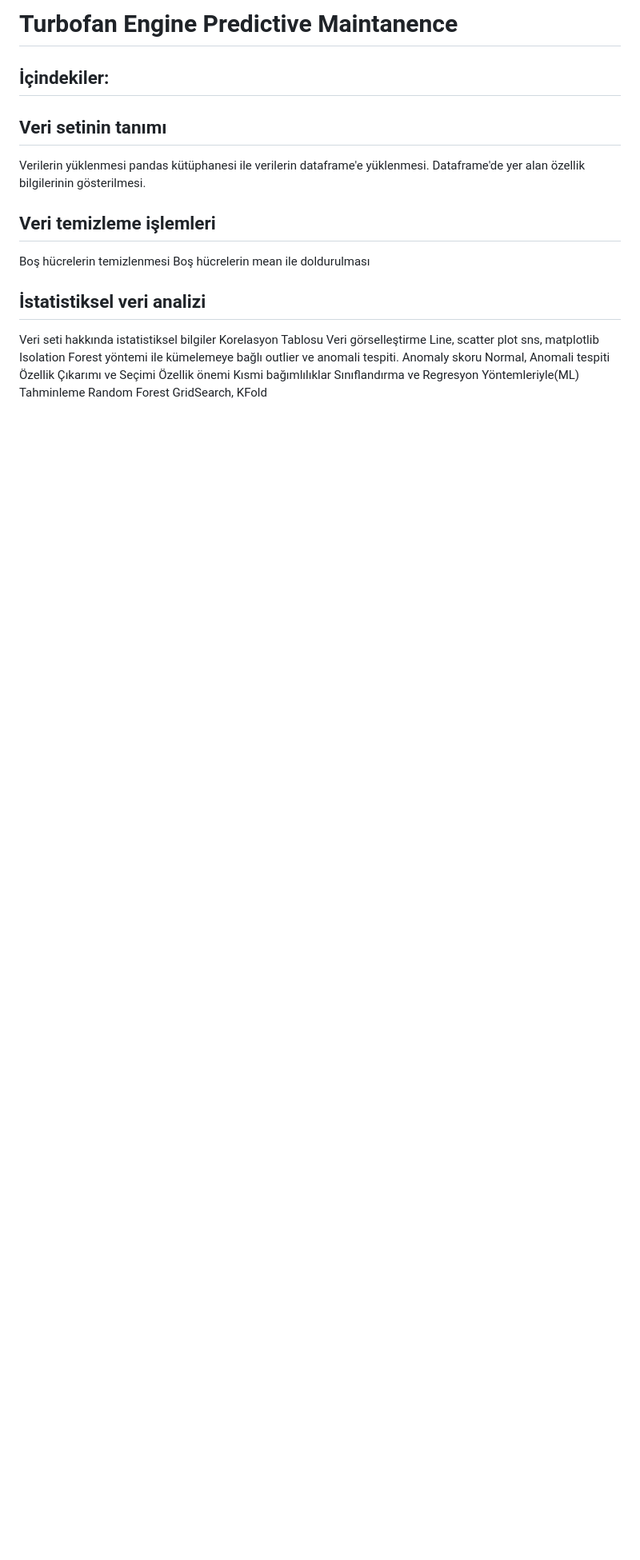
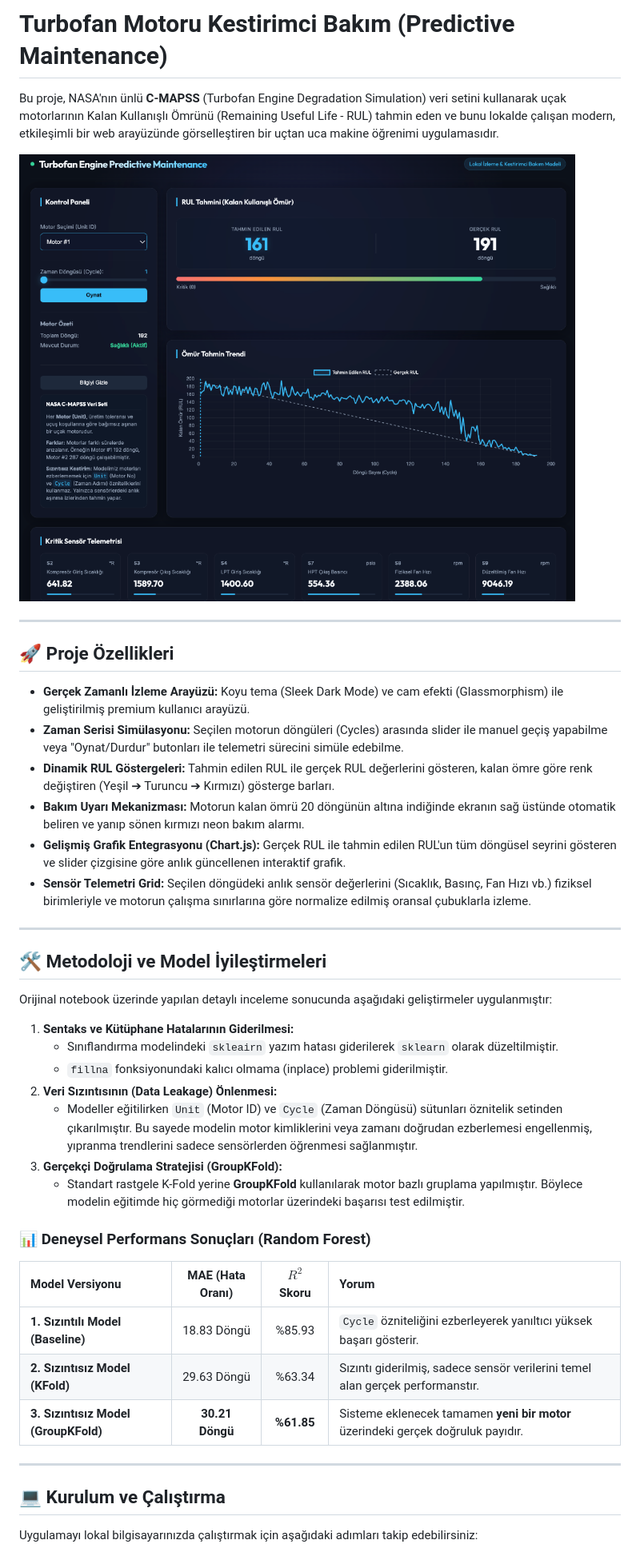
Before and after one commit to hakanhnt/PredictiveMaintanence, a Markdown page: README.md, the part around the change printed below. Shown: that part at 80% size. Rendered like a GitHub page; pictures changed too: dashboard.png (added); blank space fills up the shorter version.

Commit message:
feat: implement local web dashboard for turbofan predictive maintenance and fix data leakage

```diff
--- a/README.md
+++ b/README.md
@@ -1,24 +1,45 @@
-# Turbofan Engine Predictive Maintanence
-## İçindekiler:
-## Veri setinin tanımı
-Verilerin yüklenmesi
-pandas kütüphanesi ile verilerin dataframe'e yüklenmesi.
-Dataframe'de yer alan özellik bilgilerinin gösterilmesi.
-## Veri temizleme işlemleri
-Boş hücrelerin temizlenmesi
-Boş hücrelerin mean ile doldurulması
-## İstatistiksel veri analizi
-Veri seti hakkında istatistiksel bilgiler
-Korelasyon Tablosu
-Veri görselleştirme
-Line, scatter plot
-sns, matplotlib
-Isolation Forest yöntemi ile kümelemeye bağlı outlier ve anomali tespiti.
-Anomaly skoru
-Normal, Anomali tespiti
-Özellik Çıkarımı ve Seçimi
-Özellik önemi
-Kısmi bağımlılıklar
-Sınıflandırma ve Regresyon Yöntemleriyle(ML) Tahminleme
-Random Forest
-GridSearch, KFold
+# Turbofan Motoru Kestirimci Bakım (Predictive Maintenance)
+
+Bu proje, NASA'nın ünlü **C-MAPSS** (Turbofan Engine Degradation Simulation) veri setini kullanarak uçak motorlarının Kalan Kullanışlı Ömrünü (Remaining Useful Life - RUL) tahmin eden ve bunu lokalde çalışan modern, etkileşimli bir web arayüzünde görselleştiren bir uçtan uca makine öğrenimi uygulamasıdır.
+
+![Predictive Maintenance Dashboard](dashboard.png)
+
+---
+
+## 🚀 Proje Özellikleri
+
+* **Gerçek Zamanlı İzleme Arayüzü:** Koyu tema (Sleek Dark Mode) ve cam efekti (Glassmorphism) ile geliştirilmiş premium kullanıcı arayüzü.
+* **Zaman Serisi Simülasyonu:** Seçilen motorun döngüleri (Cycles) arasında slider ile manuel geçiş yapabilme veya "Oynat/Durdur" butonları ile telemetri sürecini simüle edebilme.
+* **Dinamik RUL Göstergeleri:** Tahmin edilen RUL ile gerçek RUL değerlerini gösteren, kalan ömre göre renk değiştiren (Yeşil ➔ Turuncu ➔ Kırmızı) gösterge barları.
+* **Bakım Uyarı Mekanizması:** Motorun kalan ömrü 20 döngünün altına indiğinde ekranın sağ üstünde otomatik beliren ve yanıp sönen kırmızı neon bakım alarmı.
+* **Gelişmiş Grafik Entegrasyonu (Chart.js):** Gerçek RUL ile tahmin edilen RUL'un tüm döngüsel seyrini gösteren ve slider çizgisine göre anlık güncellenen interaktif grafik.
+* **Sensör Telemetri Grid:** Seçilen döngüdeki anlık sensör değerlerini (Sıcaklık, Basınç, Fan Hızı vb.) fiziksel birimleriyle ve motorun çalışma sınırlarına göre normalize edilmiş oransal çubuklarla izleme.
+
+---
+
+## 🛠️ Metodoloji ve Model İyileştirmeleri
+
+Orijinal notebook üzerinde yapılan detaylı inceleme sonucunda aşağıdaki geliştirmeler uygulanmıştır:
+
+1. **Sentaks ve Kütüphane Hatalarının Giderilmesi:**
+   * Sınıflandırma modelindeki `skleairn` yazım hatası giderilerek `sklearn` olarak düzeltilmiştir.
+   * `fillna` fonksiyonundaki kalıcı olmama (inplace) problemi giderilmiştir.
+2. **Veri Sızıntısının (Data Leakage) Önlenmesi:**
+   * Modeller eğitilirken `Unit` (Motor ID) ve `Cycle` (Zaman Döngüsü) sütunları öznitelik setinden çıkarılmıştır. Bu sayede modelin motor kimliklerini veya zamanı doğrudan ezberlemesi engellenmiş, yıpranma trendlerini sadece sensörlerden öğrenmesi sağlanmıştır.
+3. **Gerçekçi Doğrulama Stratejisi (GroupKFold):**
+   * Standart rastgele K-Fold yerine **GroupKFold** kullanılarak motor bazlı gruplama yapılmıştır. Böylece modelin eğitimde hiç görmediği motorlar üzerindeki başarısı test edilmiştir.
+
+### 📊 Deneysel Performans Sonuçları (Random Forest)
+
+| Model Versiyonu | MAE (Hata Oranı) | $R^2$ Skoru | Yorum |
+| :--- | :---: | :---: | :--- |
+| **1. Sızıntılı Model (Baseline)** | 18.83 Döngü | %85.93 | `Cycle` özniteliğini ezberleyerek yanıltıcı yüksek başarı gösterir. |
+| **2. Sızıntısız Model (KFold)** | 29.63 Döngü | %63.34 | Sızıntı giderilmiş, sadece sensör verilerini temel alan gerçek performanstır. |
+| **3. Sızıntısız Model (GroupKFold)**| **30.21 Döngü** | **%61.85** | Sisteme eklenecek tamamen **yeni bir motor** üzerindeki gerçek doğruluk payıdır. |
+
+---
+
+## 💻 Kurulum ve Çalıştırma
+
+Uygulamayı lokal bilgisayarınızda çalıştırmak için aşağıdaki adımları takip edebilirsiniz:
+
```
Also changed, not shown: other parts of README.md (+27 -0 lines), 9 other files.
